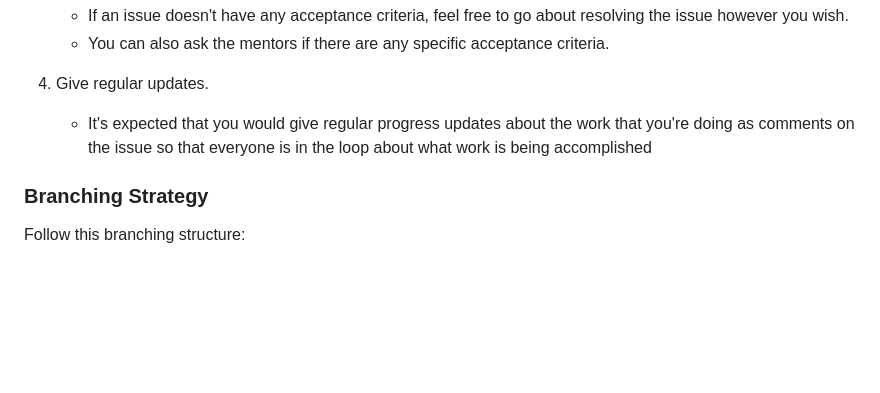
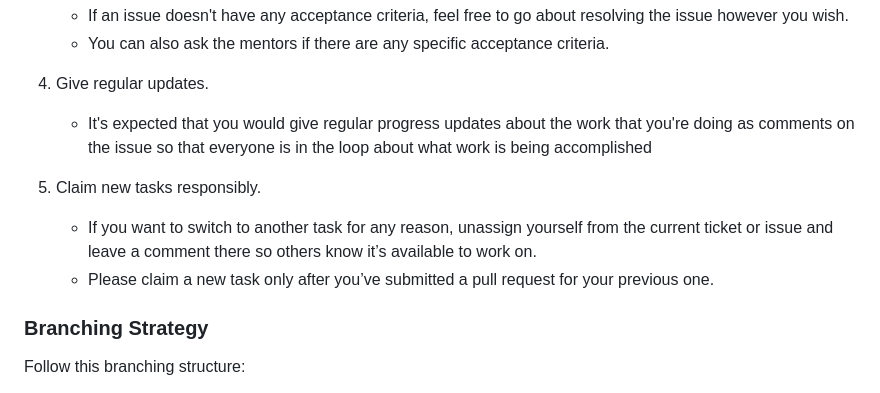
Before and after one commit to miraclousharshita/PendingChangesBot-ng, a Markdown page: CONTRIBUTING.md, the part around the change. GitHub-like rendering; blank space fills up the shorter version.

Commit message:
Updated contributing rule

```diff
--- a/CONTRIBUTING.md
+++ b/CONTRIBUTING.md
@@ -213,6 +213,10 @@ If your proposal already exists in an open issue or PR, but you feel there are d
 4) Give regular updates.
     * It's expected that you would give regular progress updates about the work that you're doing as comments on the issue so that everyone is in the loop about what work is being accomplished
 
+5) Claim new tasks responsibly.
+    * If you want to switch to another task for any reason, unassign yourself from the current ticket or issue and leave a comment there so others know it’s available to work on.
+    * Please claim a new task only after you’ve submitted a pull request for your previous one.
+
 ### Branching Strategy
 
 Follow this branching structure:
```
